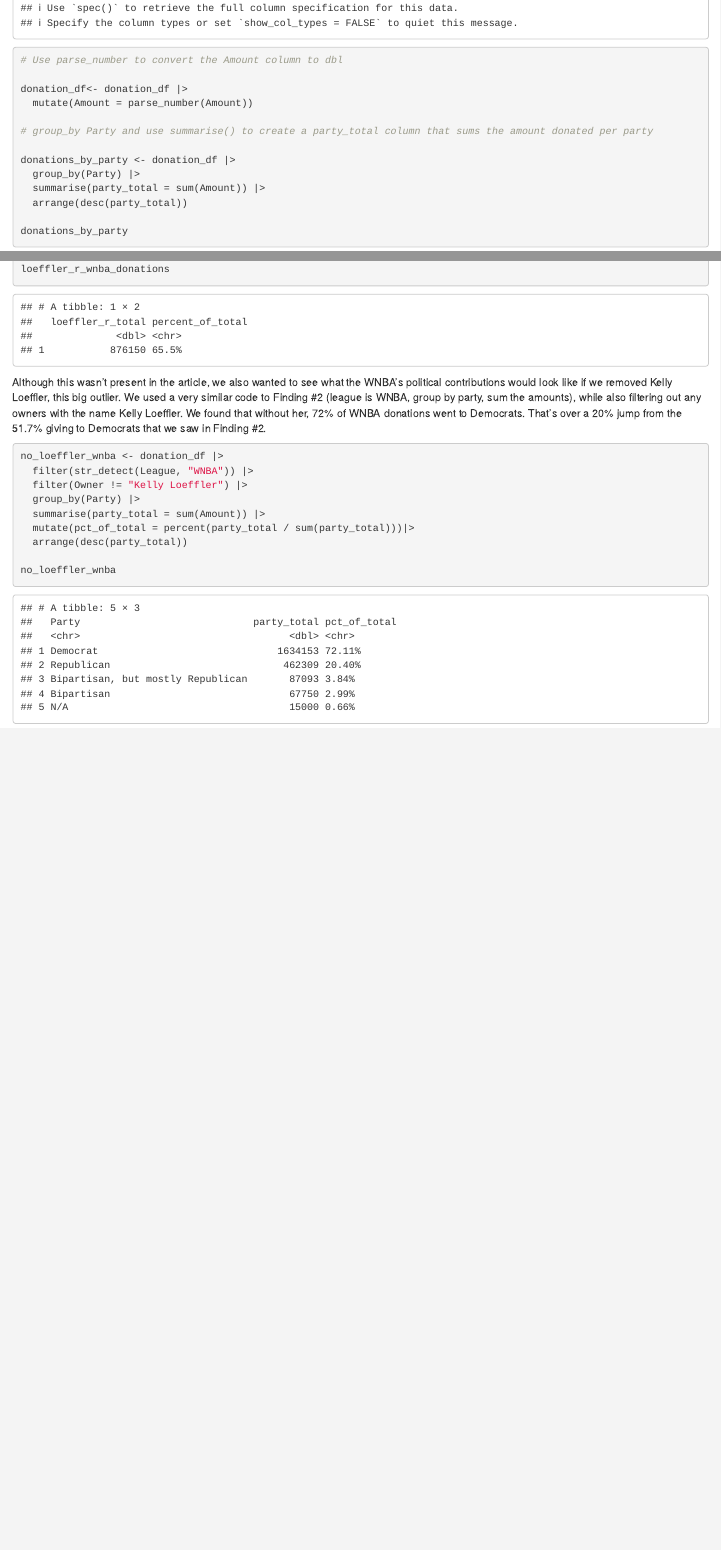
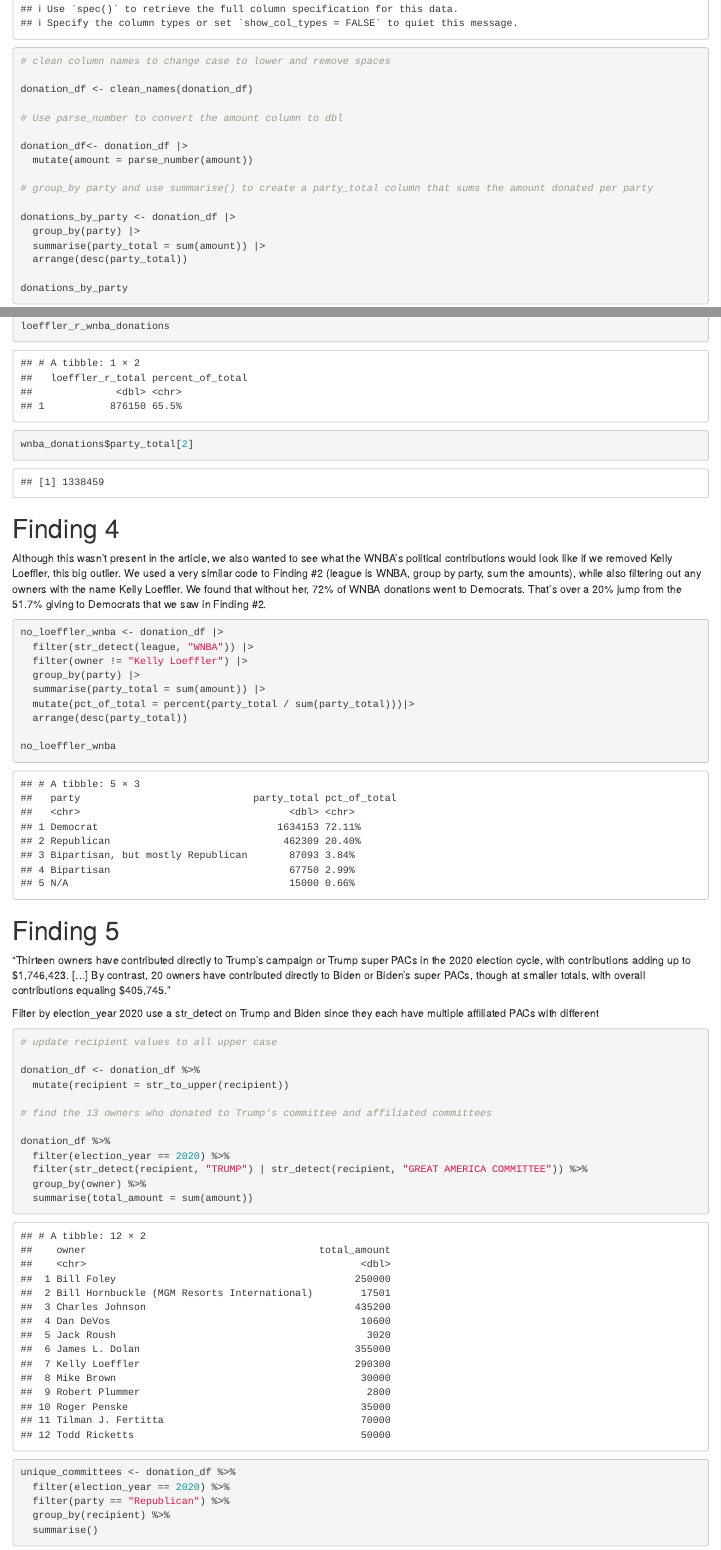
Before and after one commit to lemonaidn/Data_Jour_Reverse_Engineering, an R Markdown document (aidans_notebook.Rmd): the page in a window 1100 px wide, from 1120 px down before the commit and from 1160 px down after it, so that both start at the same text, and a second part further down, joined at a grey line. Rendered offline with R 4.5, knitr and Pandoc, with nearby package versions; column names are cleaned by a stand-in for the janitor package.

Commit message:
Update aidans_notebook.Rmd

````diff
--- a/aidans_notebook.Rmd
+++ b/aidans_notebook.Rmd
@@ -27,14 +28,18 @@ donation_df = read_csv("sports-political-donations.csv")
 
-# Use parse_number to convert the Amount column to dbl
+# clean column names to change case to lower and remove spaces
+
+donation_df <- clean_names(donation_df)
+
+# Use parse_number to convert the amount column to dbl
 
 donation_df<- donation_df |>
-  mutate(Amount = parse_number(Amount))
+  mutate(amount = parse_number(amount))
 
-# group_by Party and use summarise() to create a party_total column that sums the amount donated per party
+# group_by party and use summarise() to create a party_total column that sums the amount donated per party
 
 donations_by_party <- donation_df |>
-  group_by(Party) |>
-  summarise(party_total = sum(Amount)) |>
+  group_by(party) |>
+  summarise(party_total = sum(amount)) |>
   arrange(desc(party_total))
 
 donations_by_party
@@ -91,13 +97,54 @@ loeffler_r_wnba_donations
+```{r}
+
+wnba_donations$party_total[2]
+
+```
+# Finding 4
+
+
 Although this wasn't present in the article, we also wanted to see what the WNBA's political contributions would look like if we removed Kelly Loeffler, this big outlier. We used a very similar code to Finding #2 (league is WNBA, group by party, sum the amounts), while also filtering out any owners with the name Kelly Loeffler. We found that without her, 72% of WNBA donations went to Democrats. That's over a 20% jump from the 51.7% giving to Democrats that we saw in Finding #2.
 
 ```{r}
 no_loeffler_wnba <- donation_df |>
-  filter(str_detect(League, "WNBA")) |>
-  filter(Owner != "Kelly Loeffler") |>
-  group_by(Party) |>
-  summarise(party_total = sum(Amount)) |>
+  filter(str_detect(league, "WNBA")) |>
+  filter(owner != "Kelly Loeffler") |>
+  group_by(party) |>
+  summarise(party_total = sum(amount)) |>
   mutate(pct_of_total = percent(party_total / sum(party_total)))|>
   arrange(desc(party_total))
 
 no_loeffler_wnba
 ```
+
+# Finding 5
+
+“Thirteen owners have contributed directly to Trump’s campaign or Trump super PACs in the 2020 election cycle, with contributions adding up to $1,746,423. [...] By contrast, 20 owners have contributed directly to Biden or Biden’s super PACs, though at smaller totals, with overall contributions equaling $405,745.”
+
+Filter by election_year 2020
+use a str_detect on Trump and Biden since they each have multiple affiliated PACs with different
+
+```{r}
+# update recipient values to all upper case
+
+donation_df <- donation_df %>%
+  mutate(recipient = str_to_upper(recipient))
+
+# find the 13 owners who donated to Trump's committee and affiliated committees
+
+donation_df %>%
+  filter(election_year == 2020) %>%
+  filter(str_detect(recipient, "TRUMP") | str_detect(recipient, "GREAT AMERICA COMMITTEE")) %>%
+  group_by(owner) %>%
+  summarise(total_amount = sum(amount))
+
+
+```
+
+
+```{r}
+unique_committees <- donation_df %>%
+  filter(election_year == 2020) %>%
+  filter(party == "Republican") %>%
+  group_by(recipient) %>%
+  summarise()
+```
````
Also changed, not shown: aidans_notebook.Rmd (28 more changed lines).
